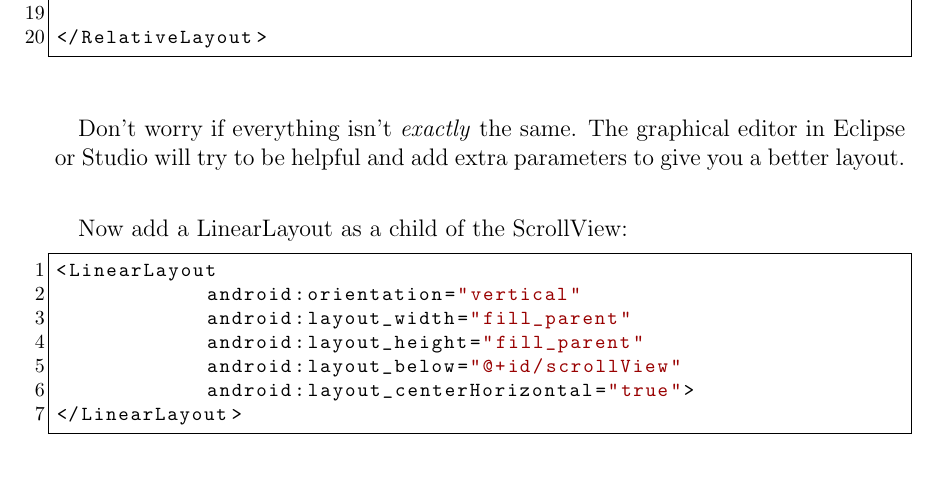
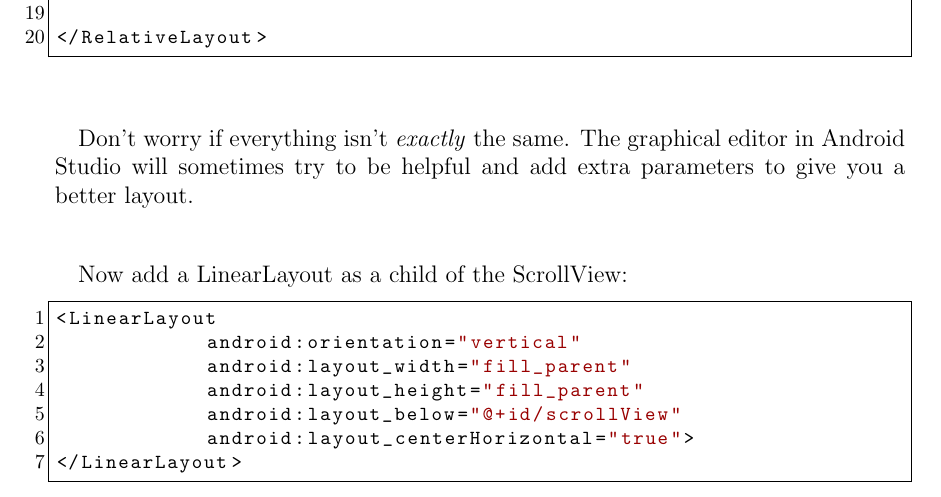
Before and after one commit to siwells/teaching_set08114, a LaTeX book (workbook/workbook.tex): part of page 33 of 39, cut so that both start at the same text. Compiled offline with pdfLaTeX.

Commit message:
Remove reference to Eclipse

```diff
--- a/workbook/workbook.tex
+++ b/workbook/workbook.tex
@@ -830,7 +830,7 @@ String stringToReturn = "Sally Smith";
 
 </RelativeLayout>
 \end{lstlisting}
-\paragraph{} Don't worry if everything isn't \emph{exactly} the same. The graphical editor in Eclipse or Studio will try to be helpful and add extra parameters to give you a better layout.
+\paragraph{} Don't worry if everything isn't \emph{exactly} the same. The graphical editor in Android Studio will sometimes try to be helpful and add extra parameters to give you a better layout.
 
 \paragraph{} Now add a LinearLayout as a child of the ScrollView:
 
```
